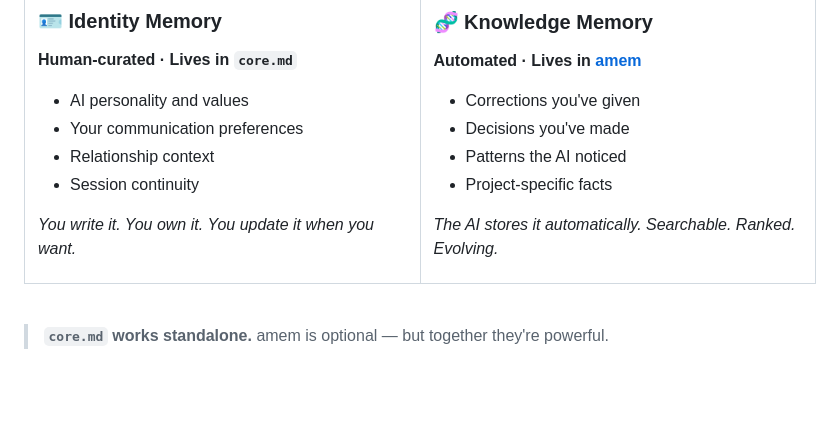
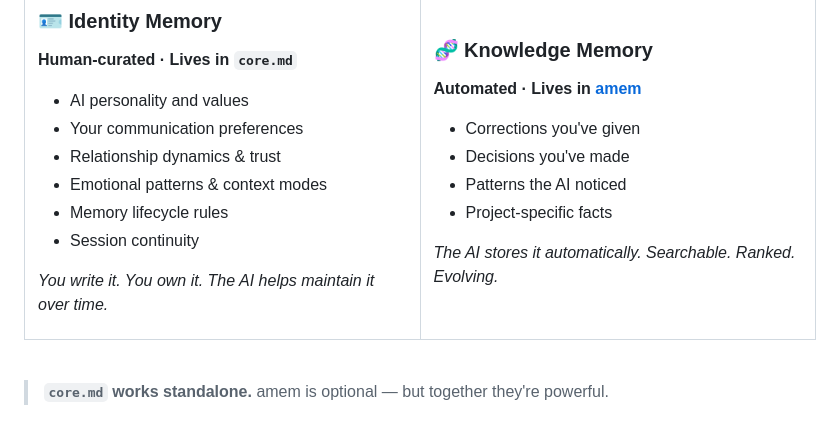
Before and after one commit to amanasmuei/acore, a Markdown page: README.md, the part around the change. Drawn GitHub-style; blank space fills up the shorter version.

Commit message:
docs: update Key Insight section for v2 capabilities

```diff
--- a/README.md
+++ b/README.md
@@ -69,11 +69,13 @@ acore is built on one idea: **AI memory is two things, not one.**
 
 - AI personality and values
 - Your communication preferences
-- Relationship context
+- Relationship dynamics & trust
+- Emotional patterns & context modes
+- Memory lifecycle rules
 - Session continuity
 
 *You write it. You own it.*
-*You update it when you want.*
+*The AI helps maintain it over time.*
 
 </td>
 <td width="50%">
```
